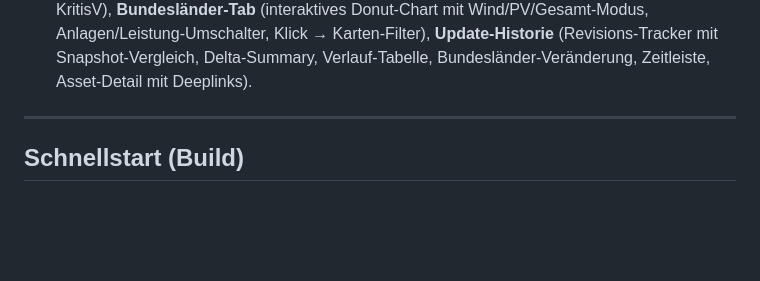
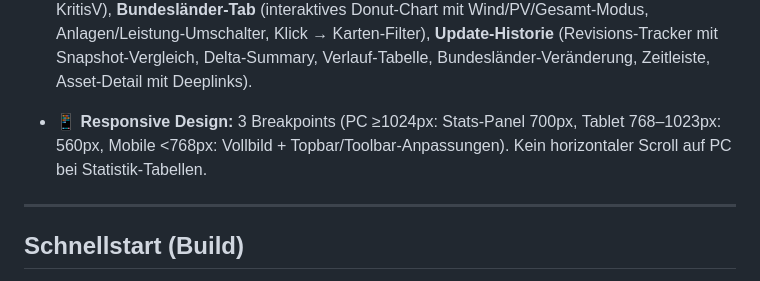
Before and after one commit to PiBrainPi/pv-wind-map, a Markdown page: README.md, the part around the change. Rendered like a GitHub page; blank space fills up the shorter version.

```diff
--- a/README.md
+++ b/README.md
@@ -30,6 +30,9 @@ Interaktive Karte aller **Wind- und Photovoltaikanlagen** in Deutschland aus dem
   **Bundesländer-Tab** (interaktives Donut-Chart mit Wind/PV/Gesamt-Modus, Anlagen/Leistung-Umschalter,
   Klick → Karten-Filter), **Update-Historie** (Revisions-Tracker mit Snapshot-Vergleich, Delta-Summary,
   Verlauf-Tabelle, Bundesländer-Veränderung, Zeitleiste, Asset-Detail mit Deeplinks).
+
+- 📱 **Responsive Design:** 3 Breakpoints (PC ≥1024px: Stats-Panel 700px, Tablet 768–1023px: 560px,
+  Mobile <768px: Vollbild + Topbar/Toolbar-Anpassungen). Kein horizontaler Scroll auf PC bei Statistik-Tabellen.
 
 ---
 
```
Also changed, not shown: docs/PROJEKTSTAND.md (+25 -13 lines), docs/architektur.md (+1 -1 lines).
